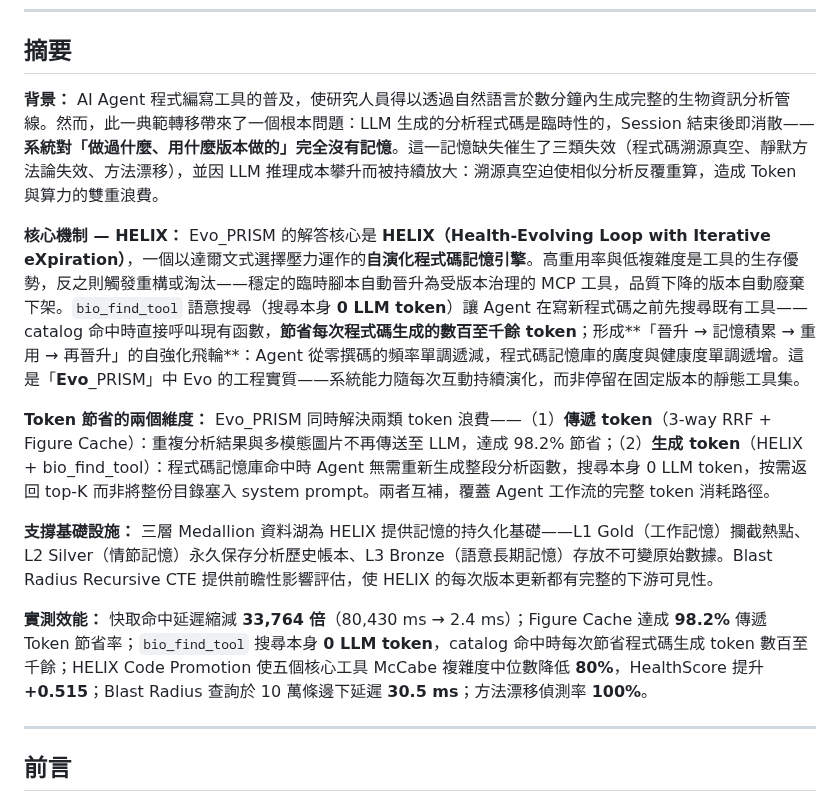
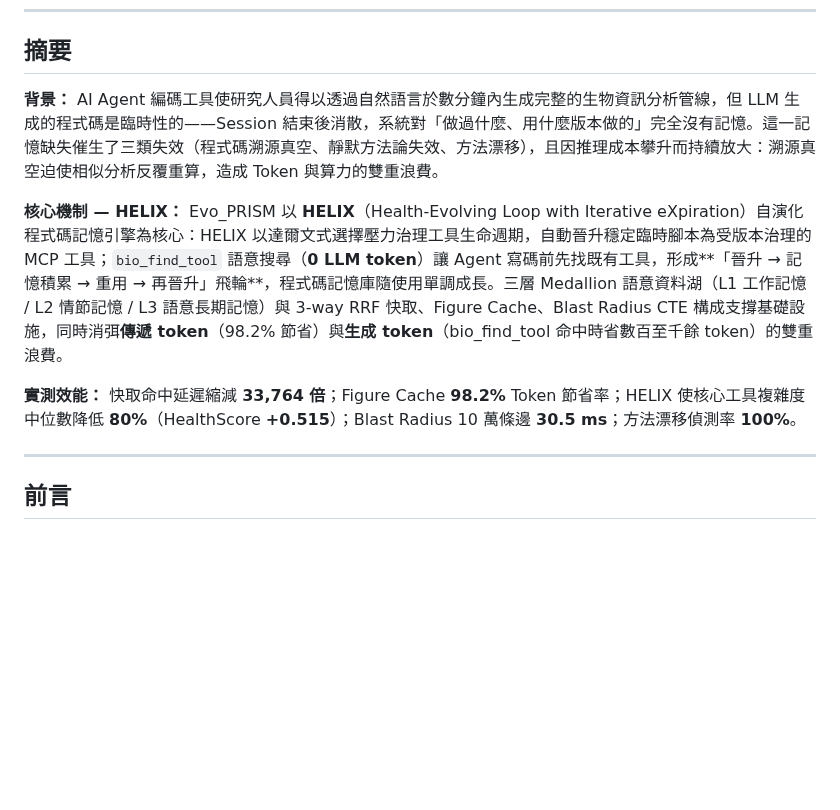
Before and after one commit to ddmanyes/Evo_PRISM, a Markdown page: TECHNICAL_OVERVIEW.md, the part around the change. Rendered like a GitHub page; blank space fills up the shorter version.

Commit message:
docs(TECHNICAL_OVERVIEW): 濃縮摘要至約 40% 原長度
- 砍掉評估設計段（用一個子句帶過）
- 支撐基礎設施合併進核心機制段
- 數字段壓縮為五個最強指標
- 保留 HELIX 核心、飛輪、雙重 token 節省三個主軸

Co-Authored-By: Claude Sonnet 4.6 <noreply@anthropic.com>

```diff
--- a/TECHNICAL_OVERVIEW.md
+++ b/TECHNICAL_OVERVIEW.md
@@ -8,15 +8,11 @@
 
 ## 摘要
 
-**背景：** AI Agent 程式編寫工具的普及，使研究人員得以透過自然語言於數分鐘內生成完整的生物資訊分析管線。然而，此一典範轉移帶來了一個根本問題：LLM 生成的分析程式碼是臨時性的，Session 結束後即消散——**系統對「做過什麼、用什麼版本做的」完全沒有記憶**。這一記憶缺失催生了三類失效（程式碼溯源真空、靜默方法論失效、方法漂移），並因 LLM 推理成本攀升而被持續放大：溯源真空迫使相似分析反覆重算，造成 Token 與算力的雙重浪費。
+**背景：** AI Agent 編碼工具使研究人員得以透過自然語言於數分鐘內生成完整的生物資訊分析管線，但 LLM 生成的程式碼是臨時性的——Session 結束後消散，系統對「做過什麼、用什麼版本做的」完全沒有記憶。這一記憶缺失催生了三類失效（程式碼溯源真空、靜默方法論失效、方法漂移），且因推理成本攀升而持續放大：溯源真空迫使相似分析反覆重算，造成 Token 與算力的雙重浪費。
 
-**核心機制 — HELIX：** Evo_PRISM 的解答核心是 **HELIX（Health-Evolving Loop with Iterative eXpiration）**，一個以達爾文式選擇壓力運作的**自演化程式碼記憶引擎**。高重用率與低複雜度是工具的生存優勢，反之則觸發重構或淘汰——穩定的臨時腳本自動晉升為受版本治理的 MCP 工具，品質下降的版本自動廢棄下架。`bio_find_tool` 語意搜尋（搜尋本身 **0 LLM token**）讓 Agent 在寫新程式碼之前先搜尋既有工具——catalog 命中時直接呼叫現有函數，**節省每次程式碼生成的數百至千餘 token**；形成**「晉升 → 記憶積累 → 重用 → 再晉升」的自強化飛輪**：Agent 從零撰碼的頻率單調遞減，程式碼記憶庫的廣度與健康度單調遞增。這是「**Evo**_PRISM」中 Evo 的工程實質——系統能力隨每次互動持續演化，而非停留在固定版本的靜態工具集。
+**核心機制 — HELIX：** Evo_PRISM 以 **HELIX**（Health-Evolving Loop with Iterative eXpiration）自演化程式碼記憶引擎為核心：HELIX 以達爾文式選擇壓力治理工具生命週期，自動晉升穩定臨時腳本為受版本治理的 MCP 工具；`bio_find_tool` 語意搜尋（**0 LLM token**）讓 Agent 寫碼前先找既有工具，形成**「晉升 → 記憶積累 → 重用 → 再晉升」飛輪**，程式碼記憶庫隨使用單調成長。三層 Medallion 語意資料湖（L1 工作記憶 / L2 情節記憶 / L3 語意長期記憶）與 3-way RRF 快取、Figure Cache、Blast Radius CTE 構成支撐基礎設施，同時消弭**傳遞 token**（98.2% 節省）與**生成 token**（bio_find_tool 命中時省數百至千餘 token）的雙重浪費。
 
-**Token 節省的兩個維度：** Evo_PRISM 同時解決兩類 token 浪費——（1）**傳遞 token**（3-way RRF + Figure Cache）：重複分析結果與多模態圖片不再傳送至 LLM，達成 98.2% 節省；（2）**生成 token**（HELIX + bio_find_tool）：程式碼記憶庫命中時 Agent 無需重新生成整段分析函數，搜尋本身 0 LLM token，按需返回 top-K 而非將整份目錄塞入 system prompt。兩者互補，覆蓋 Agent 工作流的完整 token 消耗路徑。
-
-**支撐基礎設施：** 三層 Medallion 資料湖為 HELIX 提供記憶的持久化基礎——L1 Gold（工作記憶）攔截熱點、L2 Silver（情節記憶）永久保存分析歷史帳本、L3 Bronze（語意長期記憶）存放不可變原始數據。Blast Radius Recursive CTE 提供前瞻性影響評估，使 HELIX 的每次版本更新都有完整的下游可見性。
-
-**實測效能：** 快取命中延遲縮減 **33,764 倍**（80,430 ms → 2.4 ms）；Figure Cache 達成 **98.2%** 傳遞 Token 節省率；`bio_find_tool` 搜尋本身 **0 LLM token**，catalog 命中時每次節省程式碼生成 token 數百至千餘；HELIX Code Promotion 使五個核心工具 McCabe 複雜度中位數降低 **80%**，HealthScore 提升 **+0.515**；Blast Radius 查詢於 10 萬條邊下延遲 **30.5 ms**；方法漂移偵測率 **100%**。
+**實測效能：** 快取命中延遲縮減 **33,764 倍**；Figure Cache **98.2%** Token 節省率；HELIX 使核心工具複雜度中位數降低 **80%**（HealthScore **+0.515**）；Blast Radius 10 萬條邊 **30.5 ms**；方法漂移偵測率 **100%**。
 
 ---
 
```
